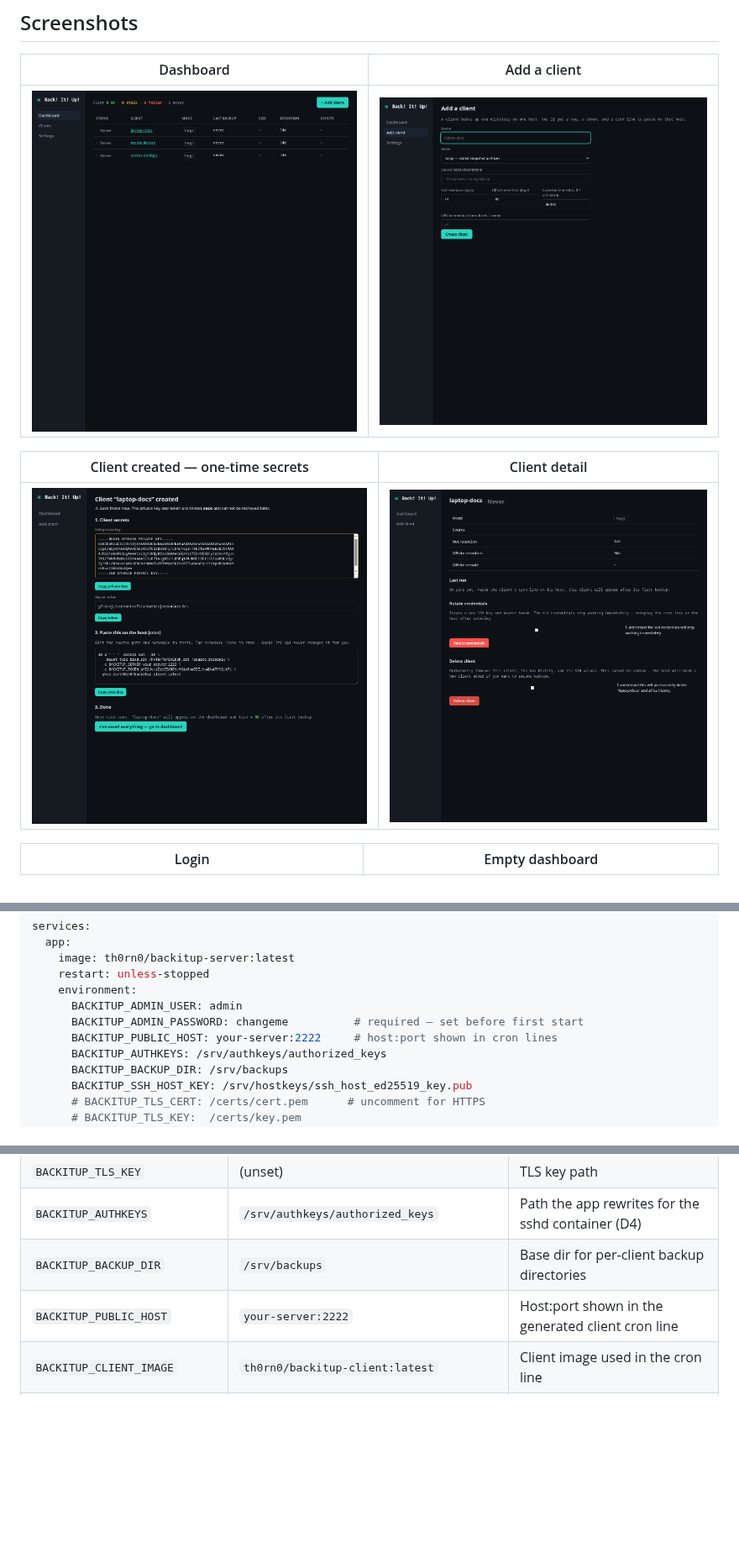
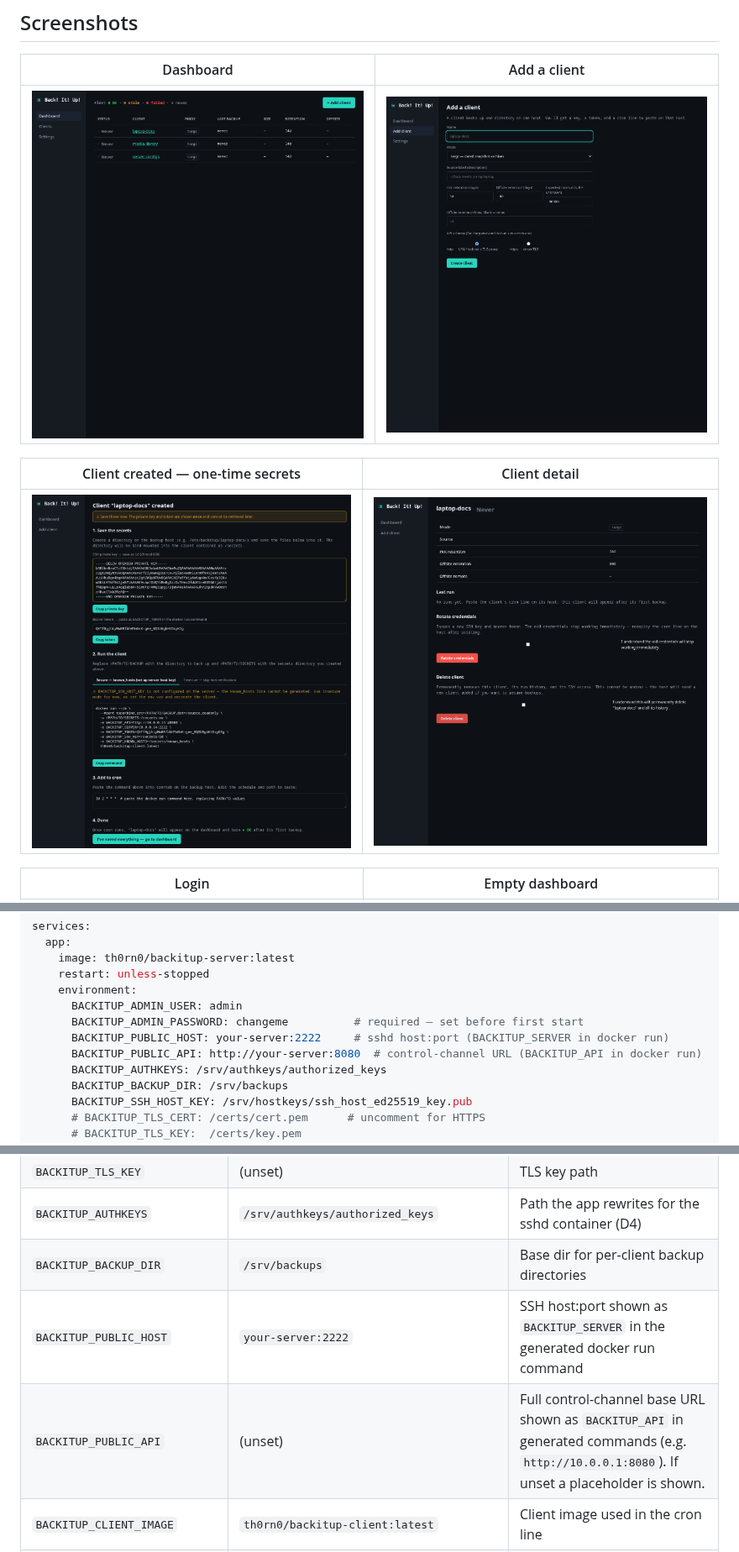
Before and after one commit to th0rn0/backitup, a Markdown page: README.md, 3 parts joined by grey strips. Shown at 84% size. GitHub-like rendering; pictures changed too: docs/screenshots/add-client.png, docs/screenshots/client-created.png; blank space fills up the shorter version.

```diff
--- a/README.md
+++ b/README.md
@@ -108,7 +108,8 @@ services:
     environment:
       BACKITUP_ADMIN_USER: admin
       BACKITUP_ADMIN_PASSWORD: changeme          # required — set before first start
-      BACKITUP_PUBLIC_HOST: your-server:2222     # host:port shown in cron lines
+      BACKITUP_PUBLIC_HOST: your-server:2222     # sshd host:port (BACKITUP_SERVER in docker run)
+      BACKITUP_PUBLIC_API: http://your-server:8080  # control-channel URL (BACKITUP_API in docker run)
       BACKITUP_AUTHKEYS: /srv/authkeys/authorized_keys
       BACKITUP_BACKUP_DIR: /srv/backups
       BACKITUP_SSH_HOST_KEY: /srv/hostkeys/ssh_host_ed25519_key.pub
@@ -229,7 +230,8 @@ Key points:
 | `BACKITUP_TLS_KEY`         | (unset)             | TLS key path                                           |
 | `BACKITUP_AUTHKEYS`        | `/srv/authkeys/authorized_keys` | Path the app rewrites for the sshd container (D4) |
 | `BACKITUP_BACKUP_DIR`      | `/srv/backups`      | Base dir for per-client backup directories             |
-| `BACKITUP_PUBLIC_HOST`     | `your-server:2222`  | Host:port shown in the generated client cron line      |
+| `BACKITUP_PUBLIC_HOST`     | `your-server:2222`  | SSH host:port shown as `BACKITUP_SERVER` in the generated docker run command |
+| `BACKITUP_PUBLIC_API`      | (unset)             | Full control-channel base URL shown as `BACKITUP_API` in generated commands (e.g. `http://10.0.0.1:8080`). If unset a placeholder is shown. |
 | `BACKITUP_CLIENT_IMAGE`    | `th0rn0/backitup-client:latest` | Client image used in the cron line |
 | `BACKITUP_RCLONE_CONFIG`   | `/data/rclone.conf` | rclone config defining the encrypted crypt remote(s)   |
 | `BACKITUP_LIFECYCLE_INTERVAL` | `1h`             | How often the lifecycle worker runs (offsite + prune)  |
```
Also changed, not shown: 9 other files.
